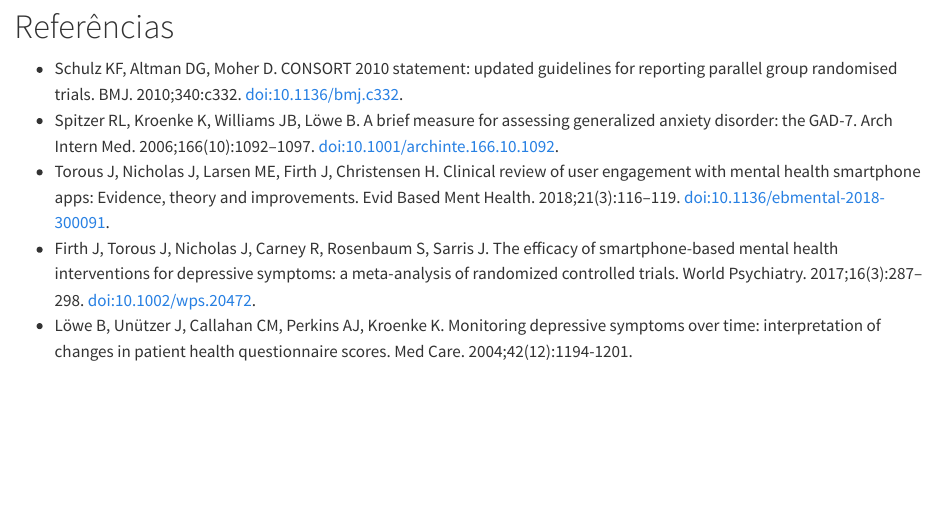
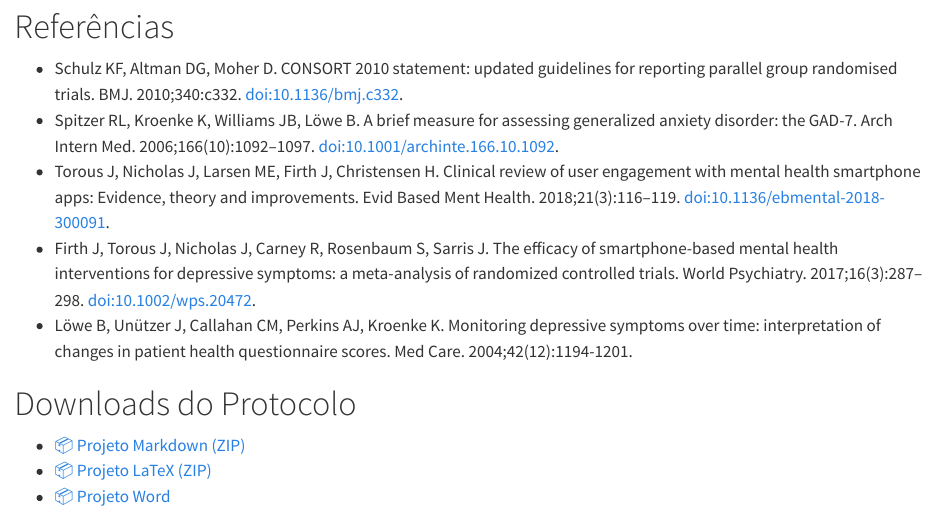
Before and after one commit to afonsoriosantos-lab/MindMove, a Quarto document (protocolo.qmd): the page in a window 1100 px wide, from 9500 px down. Rendered offline with R 4.5, knitr and Pandoc in place of Quarto, with nearby package versions.

Commit message:
documentos

```diff
--- a/protocolo.qmd
+++ b/protocolo.qmd
@@ -144,3 +144,10 @@ Os resultados do ensaio serão disseminados através de publicações científic
 - Torous J, Nicholas J, Larsen ME, Firth J, Christensen H. Clinical review of user engagement with mental health smartphone apps: Evidence, theory and improvements. Evid Based Ment Health. 2018;21(3):116–119. doi:10.1136/ebmental-2018-300091.
 - Firth J, Torous J, Nicholas J, Carney R, Rosenbaum S, Sarris J. The efficacy of smartphone-based mental health interventions for depressive symptoms: a meta-analysis of randomized controlled trials. World Psychiatry. 2017;16(3):287–298. doi:10.1002/wps.20472.
 - Löwe B, Unützer J, Callahan CM, Perkins AJ, Kroenke K. Monitoring depressive symptoms over time: interpretation of changes in patient health questionnaire scores. Med Care. 2004;42(12):1194-1201.
+
+
+# Downloads do Protocolo
+
+* [📦 Projeto Markdown (ZIP)](protocolo_entrega/protocolo_md.zip)
+* [📦 Projeto LaTeX (ZIP)](protocolo_entrega/protocolo_latex.zip)
+* [📦 Projeto Word](protocolo_word.docx)
```
Also changed, not shown: 7 other files.
